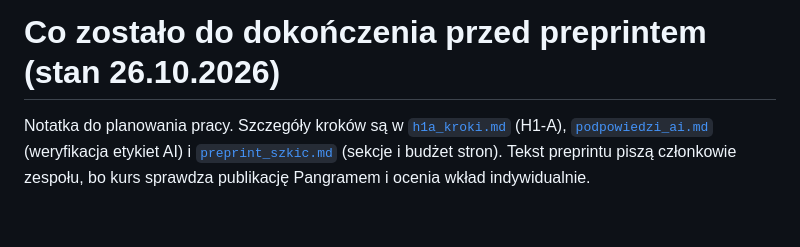
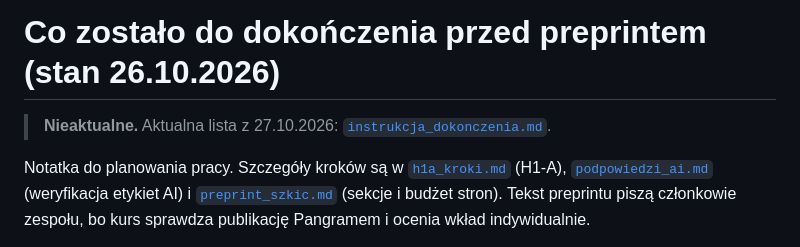
Before and after one commit to igor-sosnowicz/digital-media-analysis, a Markdown page: docs/do_dokonczenia_preprint.md, the part around the change. GitHub-like rendering; blank space fills up the shorter version.

Commit message:
Adds the guide for finishing the preprint and marks the 26.10 to-do list as outdated
Co-Authored-By: Claude Opus 5.5 <noreply@anthropic.com>

```diff
--- a/docs/do_dokonczenia_preprint.md
+++ b/docs/do_dokonczenia_preprint.md
@@ -1,4 +1,6 @@
 # Co zostało do dokończenia przed preprintem (stan 26.10.2026)
+
+> **Nieaktualne.** Aktualna lista z 27.10.2026: [`instrukcja_dokonczenia.md`](instrukcja_dokonczenia.md).
 
 Notatka do planowania pracy. Szczegóły kroków są w [`h1a_kroki.md`](h1a_kroki.md) (H1-A), [`podpowiedzi_ai.md`](podpowiedzi_ai.md) (weryfikacja etykiet AI) i [`preprint_szkic.md`](preprint_szkic.md) (sekcje i budżet stron). Tekst preprintu piszą członkowie zespołu, bo kurs sprawdza publikację Pangramem i ocenia wkład indywidualnie.
 
```
Also changed, not shown: docs/instrukcja_dokonczenia.md (added, +175 -0 lines).
